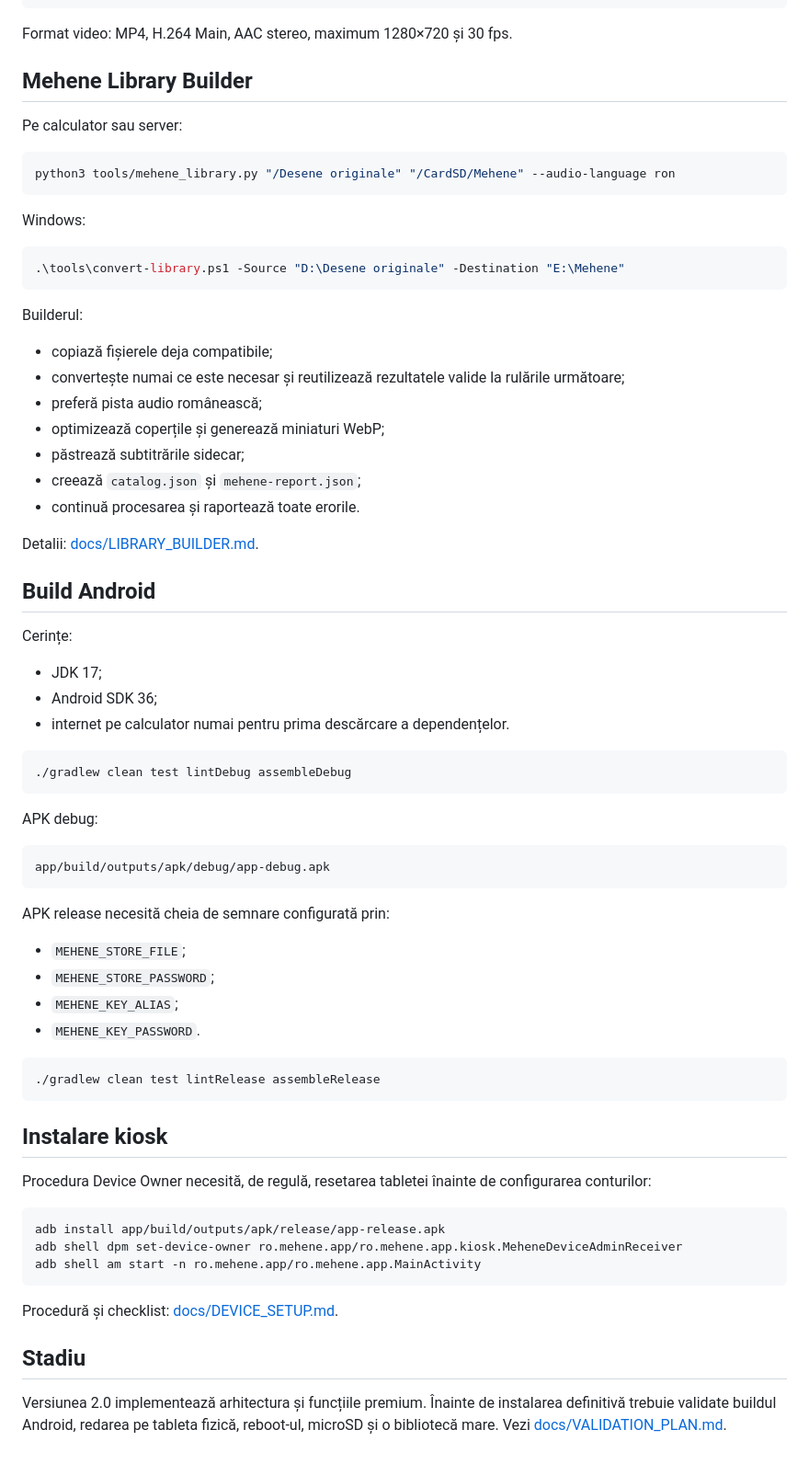
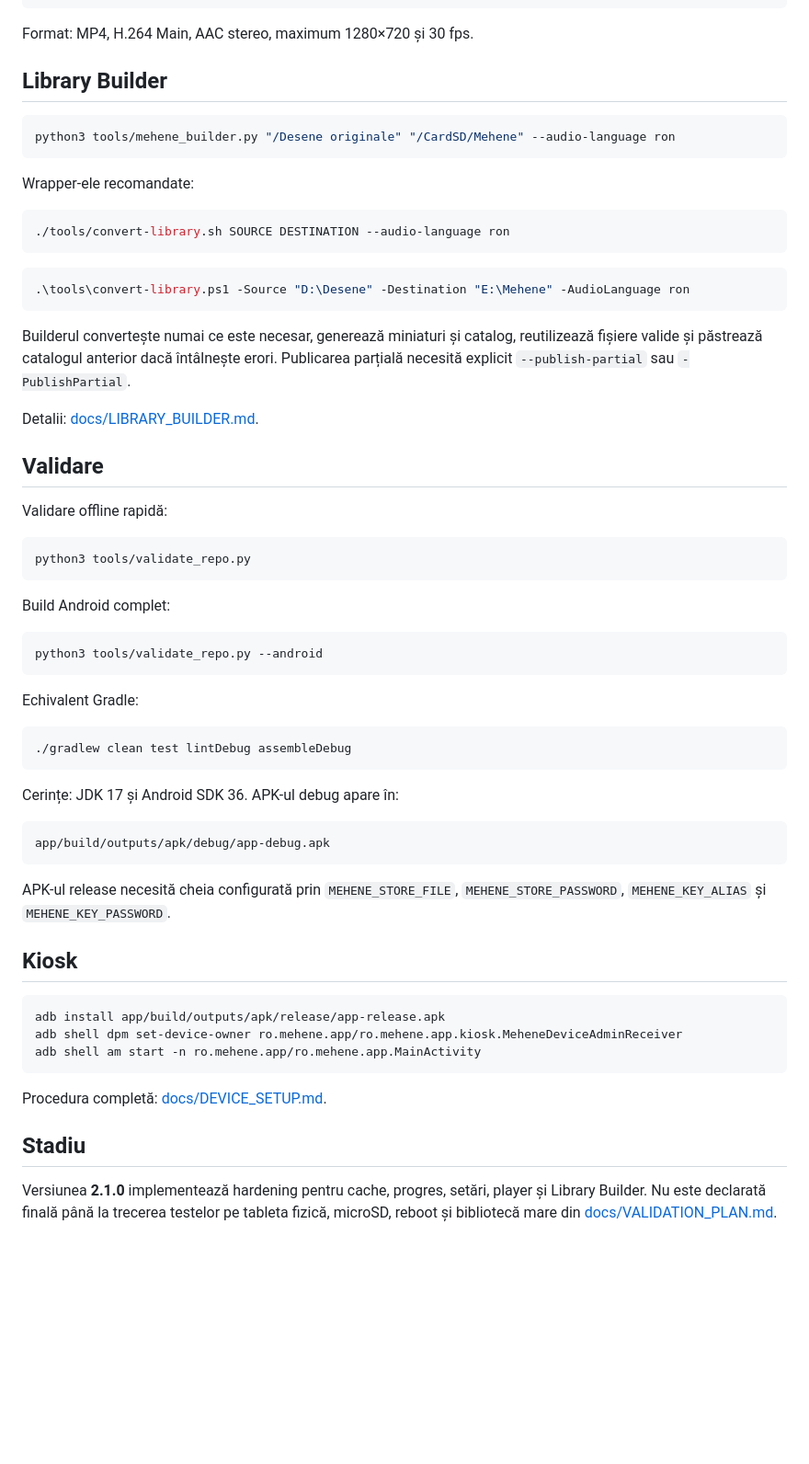
Before and after one commit to anervalens-netizen/Menene, a Markdown page: README.md, the part around one of its changes. Shown at 92% size. GitHub-like rendering; blank space fills up the shorter version.

Commit message:
Document Mehene 2.1 stability release

````diff
--- a/README.md
+++ b/README.md
@@ -49,66 +49,57 @@ Mehene/
     └── Episod 01.mp4
 ```
 
-Format video: MP4, H.264 Main, AAC stereo, maximum 1280×720 și 30 fps.
+Format: MP4, H.264 Main, AAC stereo, maximum 1280×720 și 30 fps.
 
-## Mehene Library Builder
-
-Pe calculator sau server:
+## Library Builder
 
 ```bash
-python3 tools/mehene_library.py "/Desene originale" "/CardSD/Mehene" --audio-language ron
+python3 tools/mehene_builder.py "/Desene originale" "/CardSD/Mehene" --audio-language ron
 ```
 
-Windows:
+Wrapper-ele recomandate:
+
+```bash
+./tools/convert-library.sh SOURCE DESTINATION --audio-language ron
+```
 
 ```powershell
-.\tools\convert-library.ps1 -Source "D:\Desene originale" -Destination "E:\Mehene"
+.\tools\convert-library.ps1 -Source "D:\Desene" -Destination "E:\Mehene" -AudioLanguage ron
 ```
 
-Builderul:
-
-- copiază fișierele deja compatibile;
-- convertește numai ce este necesar și reutilizează rezultatele valide la rulările următoare;
-- preferă pista audio românească;
-- optimizează coperțile și generează miniaturi WebP;
-- păstrează subtitrările sidecar;
-- creează `catalog.json` și `mehene-report.json`;
-- continuă procesarea și raportează toate erorile.
+Builderul convertește numai ce este necesar, generează miniaturi și catalog, reutilizează fișiere valide și păstrează catalogul anterior dacă întâlnește erori. Publicarea parțială necesită explicit `--publish-partial` sau `-PublishPartial`.
 
 Detalii: [docs/LIBRARY_BUILDER.md](docs/LIBRARY_BUILDER.md).
 
-## Build Android
+## Validare
 
-Cerințe:
+Validare offline rapidă:
 
-- JDK 17;
-- Android SDK 36;
-- internet pe calculator numai pentru prima descărcare a dependențelor.
+```bash
+python3 tools/validate_repo.py
+```
+
+Build Android complet:
+
+```bash
+python3 tools/validate_repo.py --android
+```
+
+Echivalent Gradle:
 
 ```bash
 ./gradlew clean test lintDebug assembleDebug
 ```
 
-APK debug:
+Cerințe: JDK 17 și Android SDK 36. APK-ul debug apare în:
 
 ```text
 app/build/outputs/apk/debug/app-debug.apk
 ```
 
-APK release necesită cheia de semnare configurată prin:
+APK-ul release necesită cheia configurată prin `MEHENE_STORE_FILE`, `MEHENE_STORE_PASSWORD`, `MEHENE_KEY_ALIAS` și `MEHENE_KEY_PASSWORD`.
 
-- `MEHENE_STORE_FILE`;
-- `MEHENE_STORE_PASSWORD`;
-- `MEHENE_KEY_ALIAS`;
-- `MEHENE_KEY_PASSWORD`.
-
-```bash
-./gradlew clean test lintRelease assembleRelease
-```
-
-## Instalare kiosk
-
-Procedura Device Owner necesită, de regulă, resetarea tabletei înainte de configurarea conturilor:
+## Kiosk
 
 ```bash
 adb install app/build/outputs/apk/release/app-release.apk
@@ -116,8 +107,8 @@ adb shell dpm set-device-owner ro.mehene.app/ro.mehene.app.kiosk.MeheneDeviceAdm
 adb shell am start -n ro.mehene.app/ro.mehene.app.MainActivity
 ```
 
-Procedură și checklist: [docs/DEVICE_SETUP.md](docs/DEVICE_SETUP.md).
+Procedura completă: [docs/DEVICE_SETUP.md](docs/DEVICE_SETUP.md).
 
 ## Stadiu
 
-Versiunea 2.0 implementează arhitectura și funcțiile premium. Înainte de instalarea definitivă trebuie validate buildul Android, redarea pe tableta fizică, reboot-ul, microSD și o bibliotecă mare. Vezi [docs/VALIDATION_PLAN.md](docs/VALIDATION_PLAN.md).
+Versiunea **2.1.0** implementează hardening pentru cache, progres, setări, player și Library Builder. Nu este declarată finală până la trecerea testelor pe tableta fizică, microSD, reboot și bibliotecă mare din [docs/VALIDATION_PLAN.md](docs/VALIDATION_PLAN.md).
````
Also changed, not shown: other parts of README.md (+19 -19 lines).
